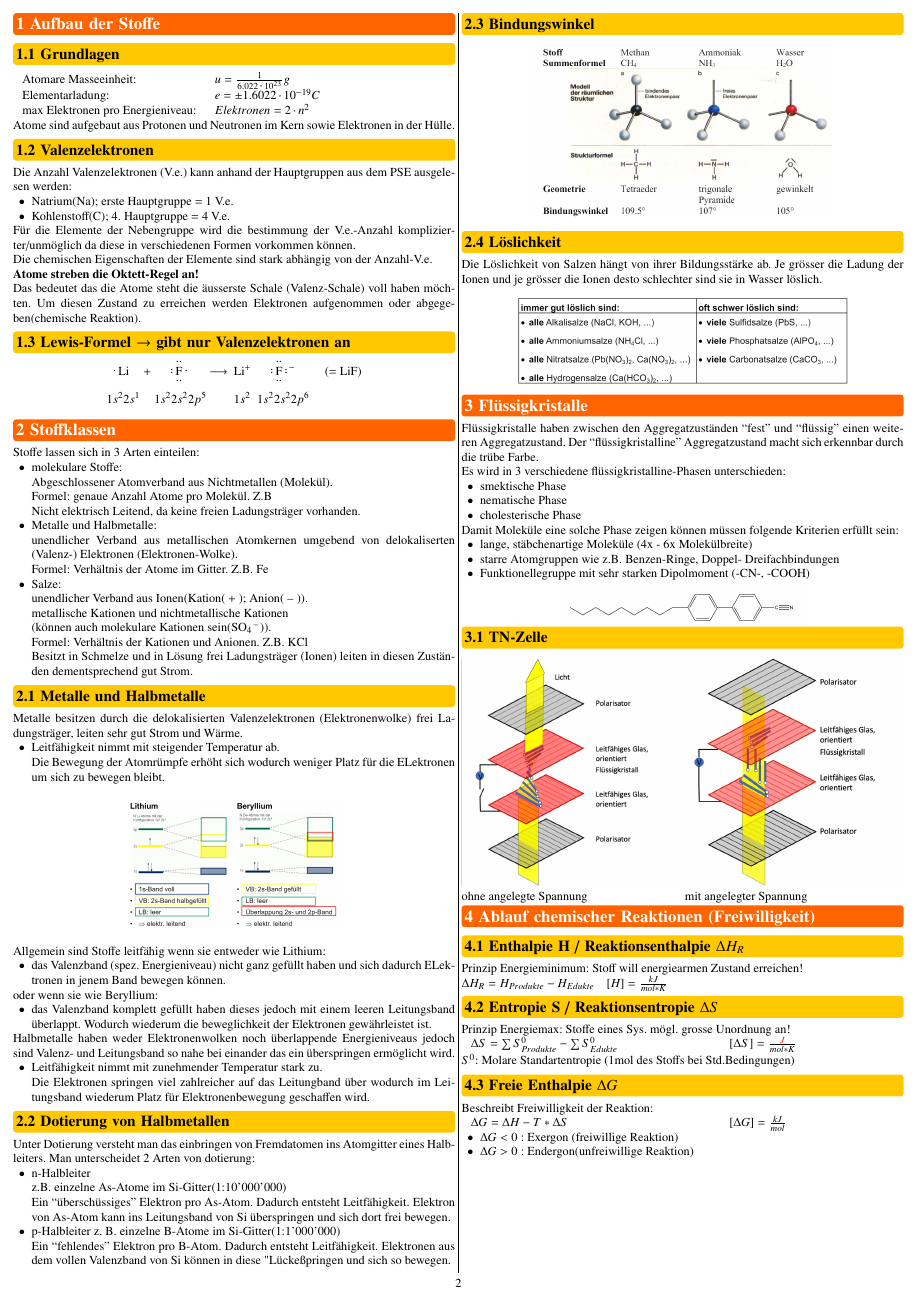
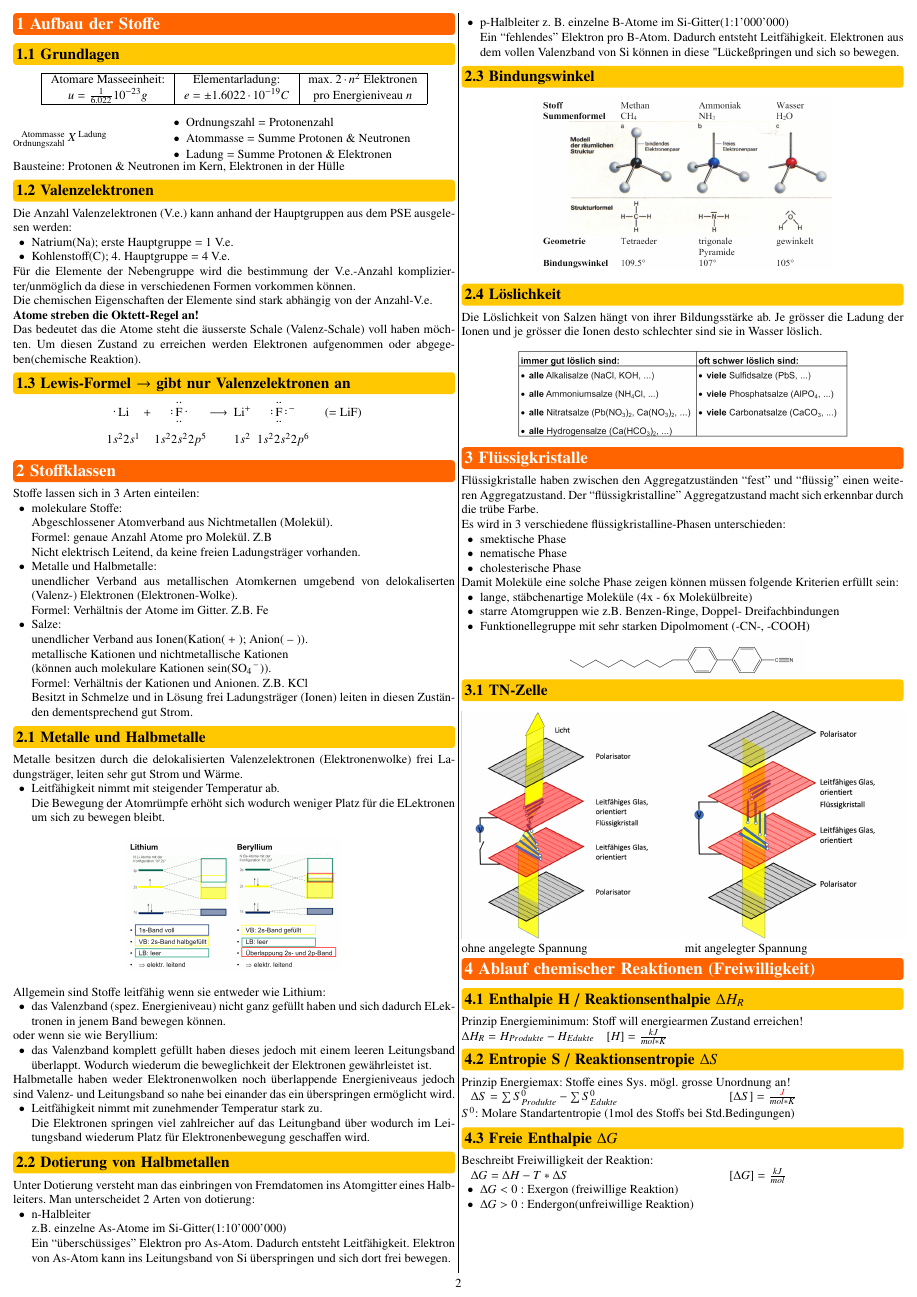
Before and after one commit to FabianSuter/ElChem, a LaTeX document (Elchem.tex, which reads Sections/01_Aufbau_der_Stoffe.tex): page 2 of 4. Compiled offline with pdfLaTeX.

Commit message:
extended and adjusted Grundlagen

```diff
--- a/Sections/01_Aufbau_der_Stoffe.tex
+++ b/Sections/01_Aufbau_der_Stoffe.tex
@@ -1,14 +1,27 @@
 \section{Aufbau der Stoffe}
 
 \subsection{Grundlagen}
-\begin{tabular}{ll}
-    Atomare Masseeinheit:&$u = \frac{1}{6.022\cdot10^{23}}g$\\
-    Elementarladung:&$e = \pm 1.6022 \cdot 10^{-19}C$\\
-    max Elektronen pro Energieniveau:&$Elektronen = 2 \cdot n^{2}$
-\end{tabular}
+\begin{center}
+    \begin{tabular}{|c|c|c|}\hline
+        Atomare Masseeinheit:               & Elementarladung:         & max. $2 \cdot n^{2}$ Elektronen \\
+        $u = \frac{1}{6.022}10^{-23}g$      & $e = \pm 1.6022 \cdot 10^{-19}C$ & pro Energieniveau $n$ \\ \hline
+    \end{tabular}
+\end{center}
 
-Atome sind aufgebaut aus Protonen und Neutronen im Kern sowie Elektronen in der Hülle.
-%TODO: Schreibweise atomar
+
+\begin{minipage}{0.25\linewidth}
+    $ \prescript{\text{Atommasse }}{\text{Ordnungszahl }}{X}^{\text{ Ladung}} $
+\end{minipage}
+\hfill
+\begin{minipage}{0.65\linewidth}
+    \begin{itemize}[itemsep=1pt, parsep=0pt]
+        \item Ordnungszahl = Protonenzahl
+        \item Atommasse = Summe Protonen \& Neutronen
+        \item Ladung = Summe Protonen \& Elektronen
+    \end{itemize}
+\end{minipage}
+
+Bausteine: Protonen \& Neutronen im Kern, Elektronen in der Hülle
 
 \subsection{Valenzelektronen}
 Die Anzahl Valenzelektronen (V.e.) kann anhand der Hauptgruppen aus dem PSE ausgelesen werden:
```
Also changed, not shown: Elchem.pdf.
